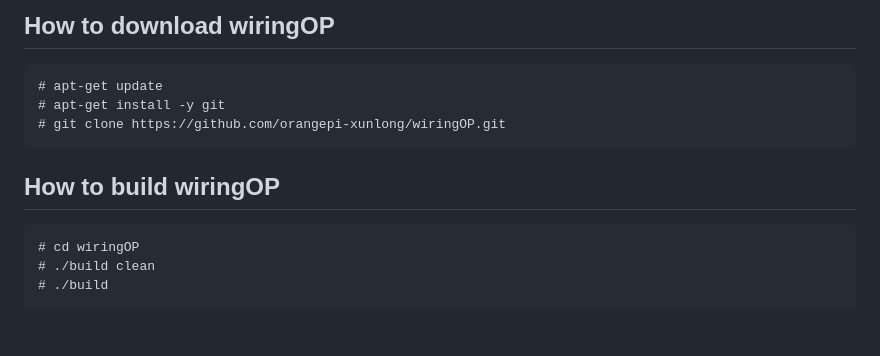
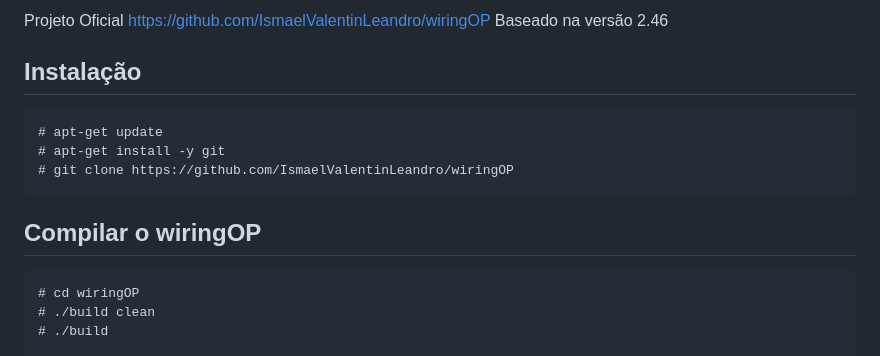
Before and after one commit to IsmaelValentinLeandro/opi, a Markdown page: README.md, the part around the change. Drawn GitHub-style; blank space fills up the shorter version.

Commit message:
Adicionado ao projeto

````diff
--- a/README.md
+++ b/README.md
@@ -1,12 +1,15 @@
-## How to download wiringOP
+Projeto Oficial https://github.com/IsmaelValentinLeandro/wiringOP
+Baseado na versão 2.46
+
+## Instalação
 
 ```
 # apt-get update
 # apt-get install -y git
-# git clone https://github.com/orangepi-xunlong/wiringOP.git
+# git clone https://github.com/IsmaelValentinLeandro/wiringOP
 ```
 
-## How to build wiringOP
+## Compilar o wiringOP
 
 ```
 # cd wiringOP
````
